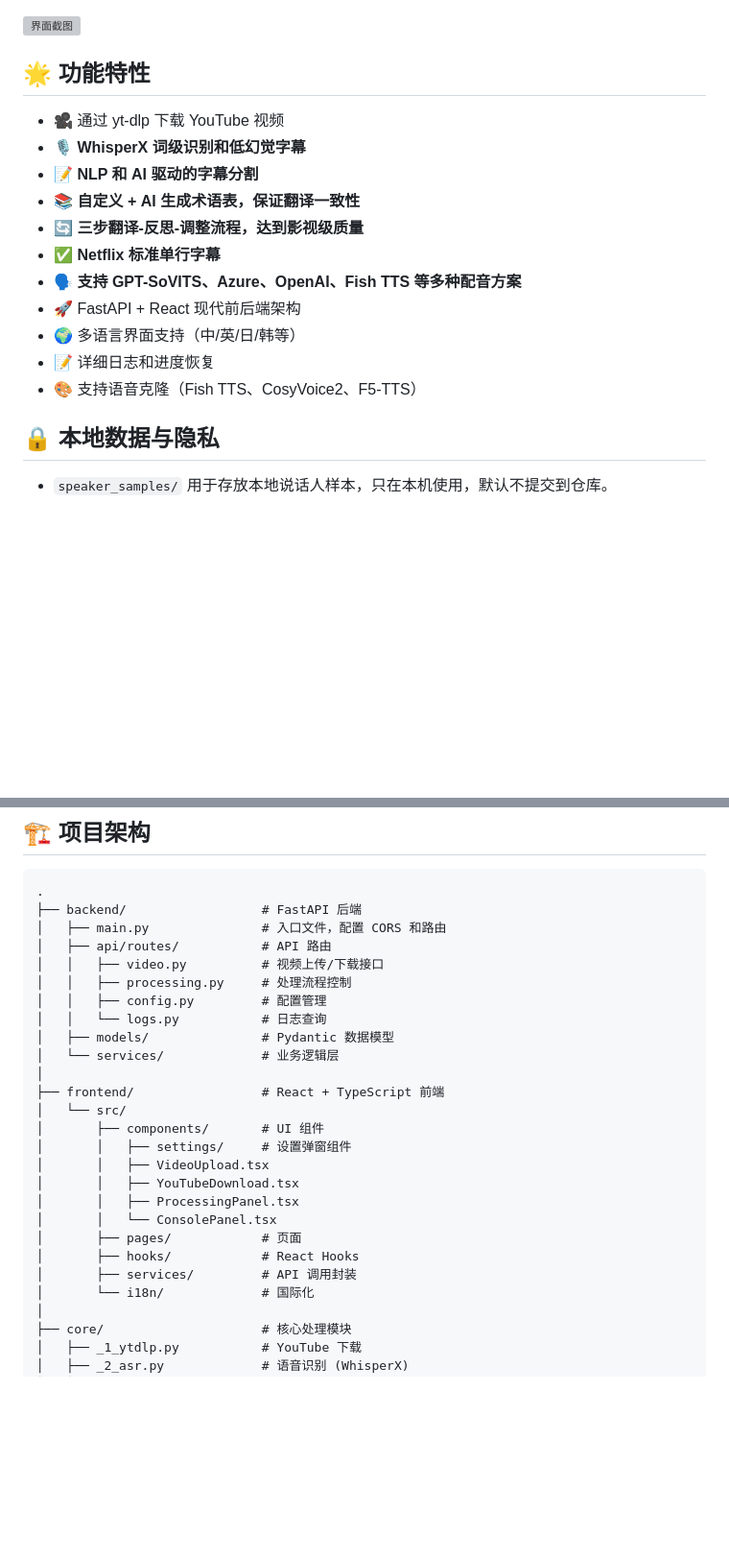
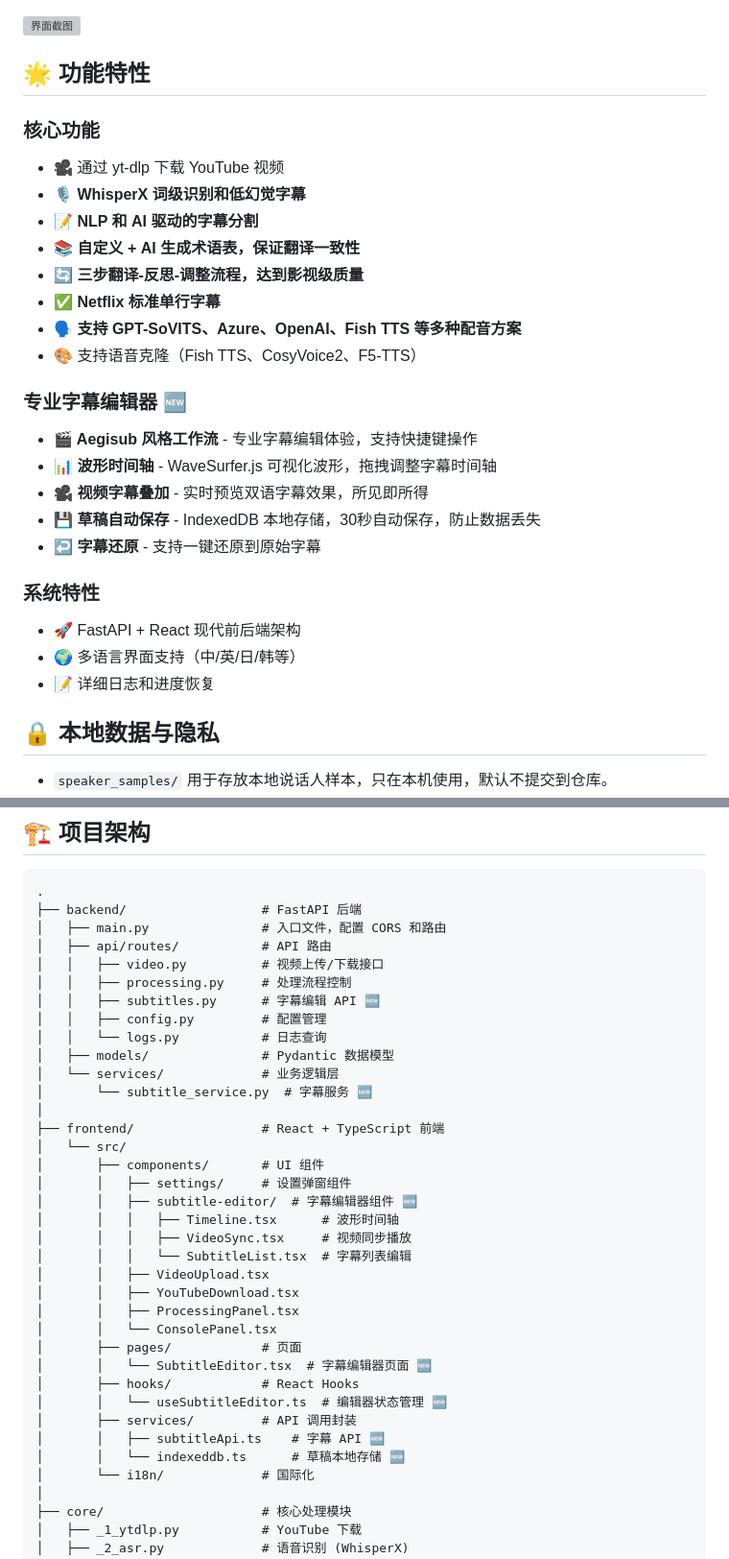
Before and after one commit to NuoManDai/VedioAITranslateSub, a Markdown page: README.md, 2 parts joined by grey strips. Shown at 96% size. Rendered like a GitHub page; blank space fills up the shorter version; grey boxes are pictures that could not be loaded.

Commit message:
1.更新README

```diff
--- a/README.md
+++ b/README.md
@@ -15,6 +15,7 @@
 
 ## 🌟 功能特性
 
+### 核心功能
 - 🎥 通过 yt-dlp 下载 YouTube 视频
 - **🎙️ WhisperX 词级识别和低幻觉字幕**
 - **📝 NLP 和 AI 驱动的字幕分割**
@@ -22,10 +23,19 @@
 - **🔄 三步翻译-反思-调整流程，达到影视级质量**
 - **✅ Netflix 标准单行字幕**
 - **🗣️ 支持 GPT-SoVITS、Azure、OpenAI、Fish TTS 等多种配音方案**
+- 🎨 支持语音克隆（Fish TTS、CosyVoice2、F5-TTS）
+
+### 专业字幕编辑器 🆕
+- **🎬 Aegisub 风格工作流** - 专业字幕编辑体验，支持快捷键操作
+- **📊 波形时间轴** - WaveSurfer.js 可视化波形，拖拽调整字幕时间轴
+- **🎥 视频字幕叠加** - 实时预览双语字幕效果，所见即所得
+- **💾 草稿自动保存** - IndexedDB 本地存储，30秒自动保存，防止数据丢失
+- **↩️ 字幕还原** - 支持一键还原到原始字幕
+
+### 系统特性
 - 🚀 FastAPI + React 现代前后端架构
 - 🌍 多语言界面支持（中/英/日/韩等）
 - 📝 详细日志和进度恢复
-- 🎨 支持语音克隆（Fish TTS、CosyVoice2、F5-TTS）
 
 ## 🔒 本地数据与隐私
 
@@ -219,22 +229,32 @@ npm run dev
 │   ├── api/routes/           # API 路由
 │   │   ├── video.py          # 视频上传/下载接口
 │   │   ├── processing.py     # 处理流程控制
+│   │   ├── subtitles.py      # 字幕编辑 API 🆕
 │   │   ├── config.py         # 配置管理
 │   │   └── logs.py           # 日志查询
 │   ├── models/               # Pydantic 数据模型
 │   └── services/             # 业务逻辑层
+│       └── subtitle_service.py  # 字幕服务 🆕
 │
 ├── frontend/                 # React + TypeScript 前端
 │   └── src/
 │       ├── components/       # UI 组件
 │       │   ├── settings/     # 设置弹窗组件
+│       │   ├── subtitle-editor/  # 字幕编辑器组件 🆕
+│       │   │   ├── Timeline.tsx      # 波形时间轴
+│       │   │   ├── VideoSync.tsx     # 视频同步播放
+│       │   │   └── SubtitleList.tsx  # 字幕列表编辑
 │       │   ├── VideoUpload.tsx
 │       │   ├── YouTubeDownload.tsx
 │       │   ├── ProcessingPanel.tsx
 │       │   └── ConsolePanel.tsx
 │       ├── pages/            # 页面
+│       │   └── SubtitleEditor.tsx  # 字幕编辑器页面 🆕
 │       ├── hooks/            # React Hooks
+│       │   └── useSubtitleEditor.ts  # 编辑器状态管理 🆕
 │       ├── services/         # API 调用封装
+│       │   ├── subtitleApi.ts    # 字幕 API 🆕
+│       │   └── indexeddb.ts      # 草稿本地存储 🆕
 │       └── i18n/             # 国际化
 │
 ├── core/                     # 核心处理模块
```
Also changed, not shown: other parts of README.md (+1 -0 lines).
